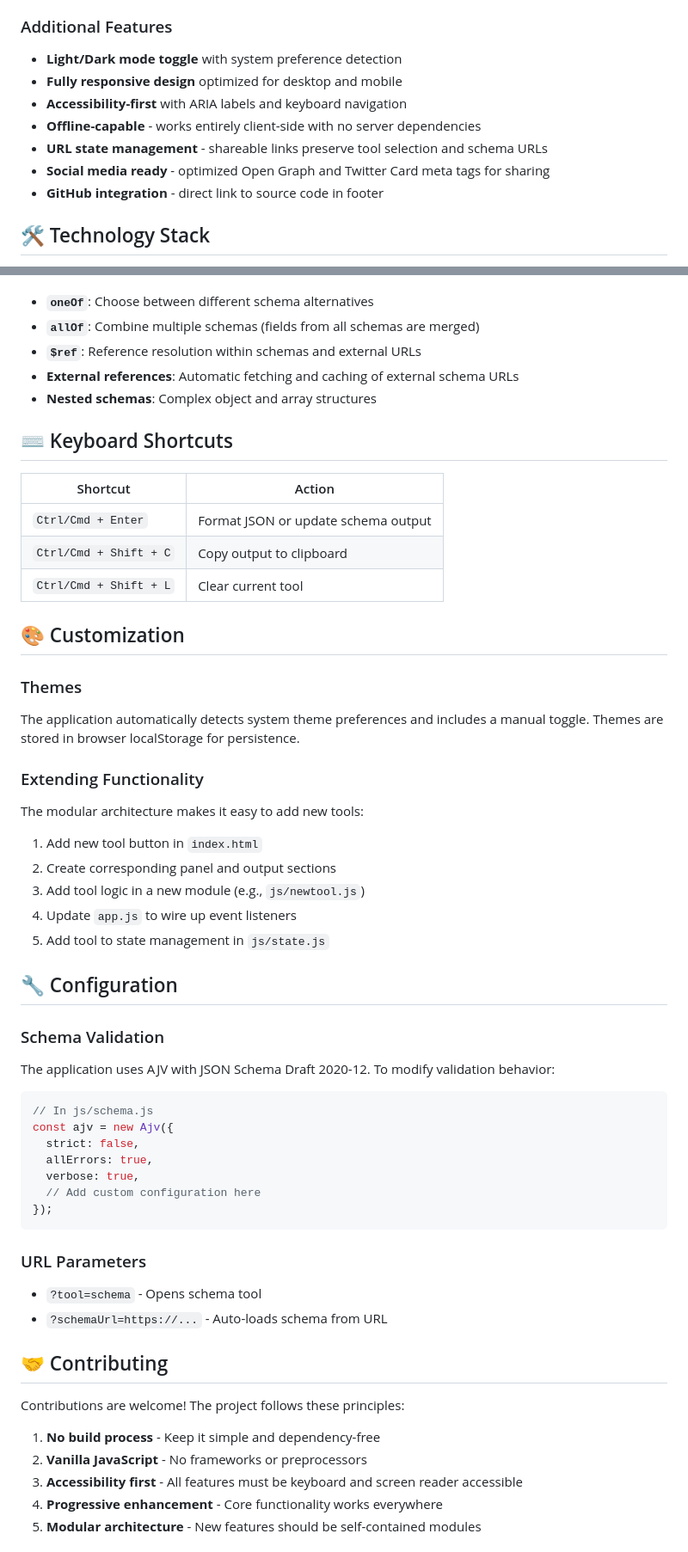
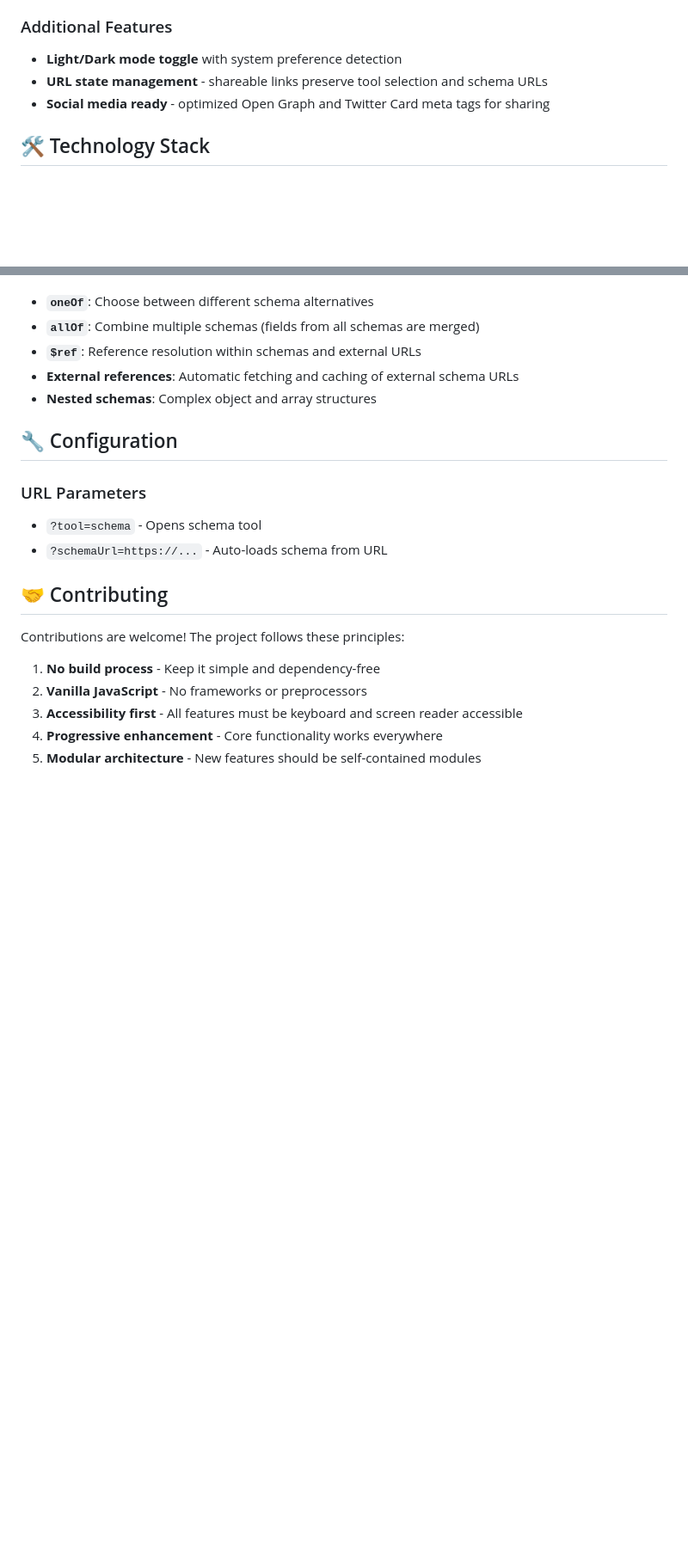
Before and after one commit to MagnusHJensen/json-utilities, a Markdown page: README.md, 2 parts joined by grey strips. Shown: that part at 86% size. Drawn GitHub-style; blank space fills up the shorter version.

Commit message:
Update readme and add social preview

````diff
--- a/README.md
+++ b/README.md
@@ -28,12 +31,8 @@ A lightweight, client-side web application for formatting, validating, and build
 ### Additional Features
 
 - **Light/Dark mode toggle** with system preference detection
-- **Fully responsive design** optimized for desktop and mobile
-- **Accessibility-first** with ARIA labels and keyboard navigation
-- **Offline-capable** - works entirely client-side with no server dependencies
 - **URL state management** - shareable links preserve tool selection and schema URLs
 - **Social media ready** - optimized Open Graph and Twitter Card meta tags for sharing
-- **GitHub integration** - direct link to source code in footer
 
 ## 🛠️ Technology Stack
 
@@ -126,45 +125,7 @@ The editor supports complex JSON Schema compositions:
 - **External references**: Automatic fetching and caching of external schema URLs
 - **Nested schemas**: Complex object and array structures
 
-## ⌨️ Keyboard Shortcuts
-
-| Shortcut               | Action                              |
-| ---------------------- | ----------------------------------- |
-| `Ctrl/Cmd + Enter`     | Format JSON or update schema output |
-| `Ctrl/Cmd + Shift + C` | Copy output to clipboard            |
-| `Ctrl/Cmd + Shift + L` | Clear current tool                  |
-
-## 🎨 Customization
-
-### Themes
-
-The application automatically detects system theme preferences and includes a manual toggle. Themes are stored in browser localStorage for persistence.
-
-### Extending Functionality
-
-The modular architecture makes it easy to add new tools:
-
-1. Add new tool button in `index.html`
-2. Create corresponding panel and output sections
-3. Add tool logic in a new module (e.g., `js/newtool.js`)
-4. Update `app.js` to wire up event listeners
-5. Add tool to state management in `js/state.js`
-
 ## 🔧 Configuration
-
-### Schema Validation
-
-The application uses AJV with JSON Schema Draft 2020-12. To modify validation behavior:
-
-```javascript
-// In js/schema.js
-const ajv = new Ajv({
-  strict: false,
-  allErrors: true,
-  verbose: true,
-  // Add custom configuration here
-});
-```
 
 ### URL Parameters
 
````
Also changed, not shown: other parts of README.md (+6 -2 lines), social-preview.png (added), 1 other file.
